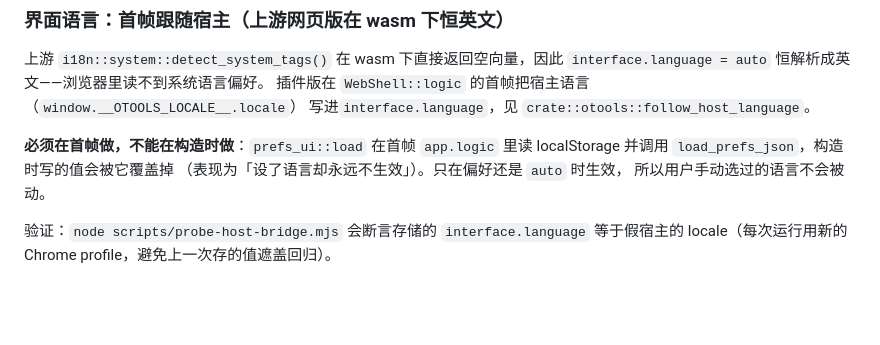
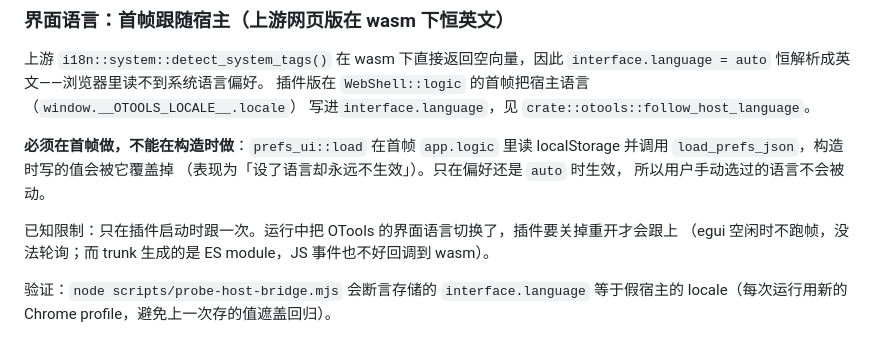
Before and after one commit to ootools/otools-photocraft, a Markdown page: AGENTS.md, the part around the change. Rendered like a GitHub page; blank space fills up the shorter version.

```diff
--- a/AGENTS.md
+++ b/AGENTS.md
@@ -83,6 +83,9 @@
 （表现为「设了语言却永远不生效」）。只在偏好还是 `auto` 时生效，
 所以用户手动选过的语言不会被动。
 
+已知限制：只在插件启动时跟一次。运行中把 OTools 的界面语言切换了，插件要关掉重开才会跟上
+（egui 空闲时不跑帧，没法轮询；而 trunk 生成的是 ES module，JS 事件也不好回调到 wasm）。
+
 验证：`node scripts/probe-host-bridge.mjs` 会断言存储的 `interface.language` 等于假宿主的
 locale（每次运行用新的 Chrome profile，避免上一次存的值遮盖回归）。
 
```
Also changed, not shown: README.md (+1 -1 lines).
